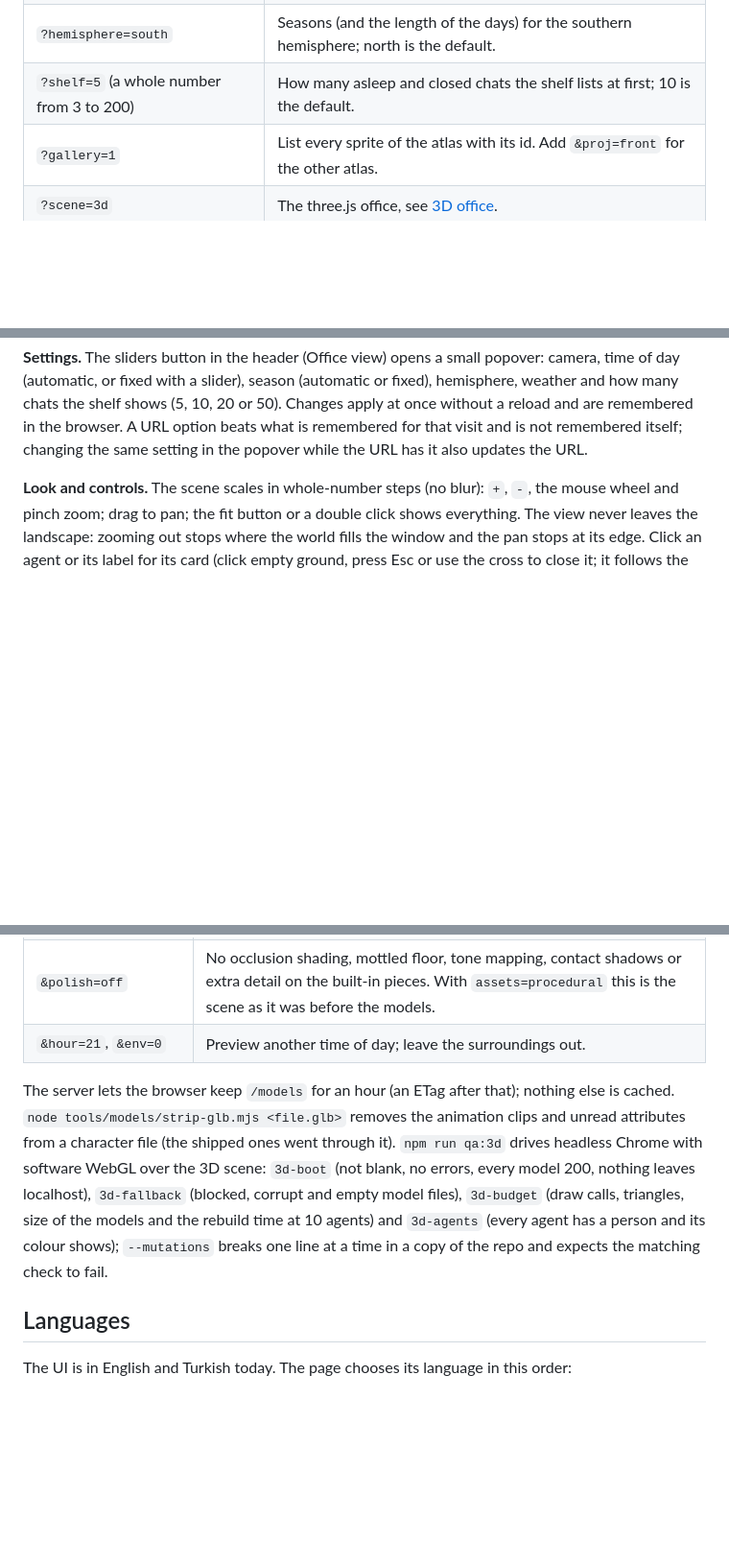
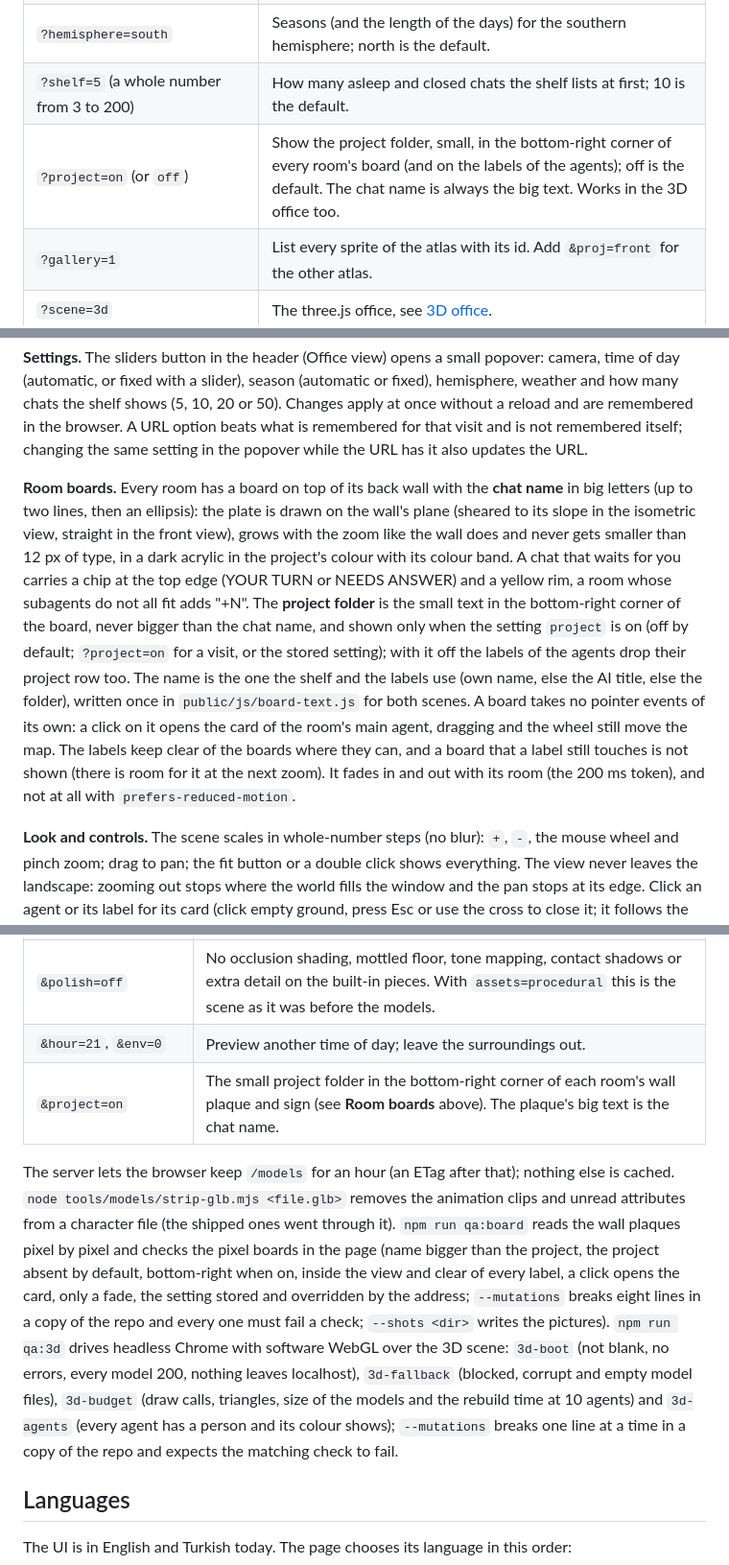
Before and after one commit to aaronyu-sift/claude-code-office, a Markdown page: README.md, 3 parts joined by grey strips. Shown at 96% size. GitHub-like rendering; blank space fills up the shorter version.

Commit message:
Document the room boards and the project setting

```diff
--- a/README.md
+++ b/README.md
@@ -125,12 +125,15 @@ The Office view draws a pixel-art scene: voxel models written as code in [`tools
 | `?weather=clear`, `cloudy`, `rain`, `snow` or `fog` (also `auto`, `off`) | Turn the weather on. It is off by default; `auto` picks the weather of the day from the date and the season. |
 | `?hemisphere=south` | Seasons (and the length of the days) for the southern hemisphere; north is the default. |
 | `?shelf=5` (a whole number from 3 to 200) | How many asleep and closed chats the shelf lists at first; 10 is the default. |
+| `?project=on` (or `off`) | Show the project folder, small, in the bottom-right corner of every room's board (and on the labels of the agents); off is the default. The chat name is always the big text. Works in the 3D office too. |
 | `?gallery=1` | List every sprite of the atlas with its id. Add `&proj=front` for the other atlas. |
 | `?scene=3d` | The three.js office, see [3D office](#3d-office). |
 
 **Time, seasons and weather.** The light follows the browser's local clock: a tint over the rooms and the garden, and lit windows, lamps and monitors after dark; the agents and their labels stay readable at every hour. The seasons follow the date (and the hemisphere): spring blossom, summer green, autumn leaves, winter snow with bare trees, a snowman, pumpkins, a bird bath and a pile of leaves; they are baked into the atlas as `<id>@spring`, `@autumn` and `@winter` sprites (summer is the plain sprite), nothing is recoloured while it runs. The weather is optional and **off by default**: clear, cloudy, rain, snow and fog, or `auto`, which picks a weather for the day from a seeded hash of the date and the season (the same day always gives the same weather; nothing is fetched from anywhere). It lives on one overlay canvas with at most 120 particles, drawn at most 10 times a second, never while the page is hidden, and not at all with `prefers-reduced-motion`; with it on, clear days bring petals in spring, falling leaves in autumn, a few flakes in winter and fireflies on summer nights, and a clear day after rain sometimes has a rainbow. Butterflies and birds by day are part of the garden in every setting.
 
 **Settings.** The sliders button in the header (Office view) opens a small popover: camera, time of day (automatic, or fixed with a slider), season (automatic or fixed), hemisphere, weather and how many chats the shelf shows (5, 10, 20 or 50). Changes apply at once without a reload and are remembered in the browser. A URL option beats what is remembered for that visit and is not remembered itself; changing the same setting in the popover while the URL has it also updates the URL.
+
+**Room boards.** Every room has a board on top of its back wall with the **chat name** in big letters (up to two lines, then an ellipsis): the plate is drawn on the wall's plane (sheared to its slope in the isometric view, straight in the front view), grows with the zoom like the wall does and never gets smaller than 12 px of type, in a dark acrylic in the project's colour with its colour band. A chat that waits for you carries a chip at the top edge (YOUR TURN or NEEDS ANSWER) and a yellow rim, a room whose subagents do not all fit adds "+N". The **project folder** is the small text in the bottom-right corner of the board, never bigger than the chat name, and shown only when the setting `project` is on (off by default; `?project=on` for a visit, or the stored setting); with it off the labels of the agents drop their project row too. The name is the one the shelf and the labels use (own name, else the AI title, else the folder), written once in `public/js/board-text.js` for both scenes. A board takes no pointer events of its own: a click on it opens the card of the room's main agent, dragging and the wheel still move the map. The labels keep clear of the boards where they can, and a board that a label still touches is not shown (there is room for it at the next zoom). It fades in and out with its room (the 200 ms token), and not at all with `prefers-reduced-motion`.
 
 **Look and controls.** The scene scales in whole-number steps (no blur): `+`, `-`, the mouse wheel and pinch zoom; drag to pan; the fit button or a double click shows everything. The view never leaves the landscape: zooming out stops where the world fills the window and the pan stops at its edge. Click an agent or its label for its card (click empty ground, press Esc or use the cross to close it; it follows the agent while you pan and zoom). Rooms keep their place when agents come and go, and the theme of a room (library, lounge, lab, studio) follows its project.
 
@@ -171,8 +174,9 @@ The models are in `tools/sprites/` (`models.mjs`, `props.mjs`, `decor.mjs`; `cat
 | `&assets=procedural` | Draw every piece from the built-in boxes and spheres, load no model file. It is also what a piece falls back to when its file is blocked, slow (10 s) or broken: the browser console says so once for that piece and the scene goes on. |
 | `&polish=off` | No occlusion shading, mottled floor, tone mapping, contact shadows or extra detail on the built-in pieces. With `assets=procedural` this is the scene as it was before the models. |
 | `&hour=21`, `&env=0` | Preview another time of day; leave the surroundings out. |
+| `&project=on` | The small project folder in the bottom-right corner of each room's wall plaque and sign (see **Room boards** above). The plaque's big text is the chat name. |
 
-The server lets the browser keep `/models` for an hour (an ETag after that); nothing else is cached. `node tools/models/strip-glb.mjs <file.glb>` removes the animation clips and unread attributes from a character file (the shipped ones went through it). `npm run qa:3d` drives headless Chrome with software WebGL over the 3D scene: `3d-boot` (not blank, no errors, every model 200, nothing leaves localhost), `3d-fallback` (blocked, corrupt and empty model files), `3d-budget` (draw calls, triangles, size of the models and the rebuild time at 10 agents) and `3d-agents` (every agent has a person and its colour shows); `--mutations` breaks one line at a time in a copy of the repo and expects the matching check to fail.
+The server lets the browser keep `/models` for an hour (an ETag after that); nothing else is cached. `node tools/models/strip-glb.mjs <file.glb>` removes the animation clips and unread attributes from a character file (the shipped ones went through it). `npm run qa:board` reads the wall plaques pixel by pixel and checks the pixel boards in the page (name bigger than the project, the project absent by default, bottom-right when on, inside the view and clear of every label, a click opens the card, only a fade, the setting stored and overridden by the address; `--mutations` breaks eight lines in a copy of the repo and every one must fail a check; `--shots <dir>` writes the pictures). `npm run qa:3d` drives headless Chrome with software WebGL over the 3D scene: `3d-boot` (not blank, no errors, every model 200, nothing leaves localhost), `3d-fallback` (blocked, corrupt and empty model files), `3d-budget` (draw calls, triangles, size of the models and the rebuild time at 10 agents) and `3d-agents` (every agent has a person and its colour shows); `--mutations` breaks one line at a time in a copy of the repo and expects the matching check to fail.
 
 ## Languages
 
```
Also changed, not shown: docs/motion.md (+1 -0 lines), docs/pixel-scene-plan.md (+2 -0 lines).
